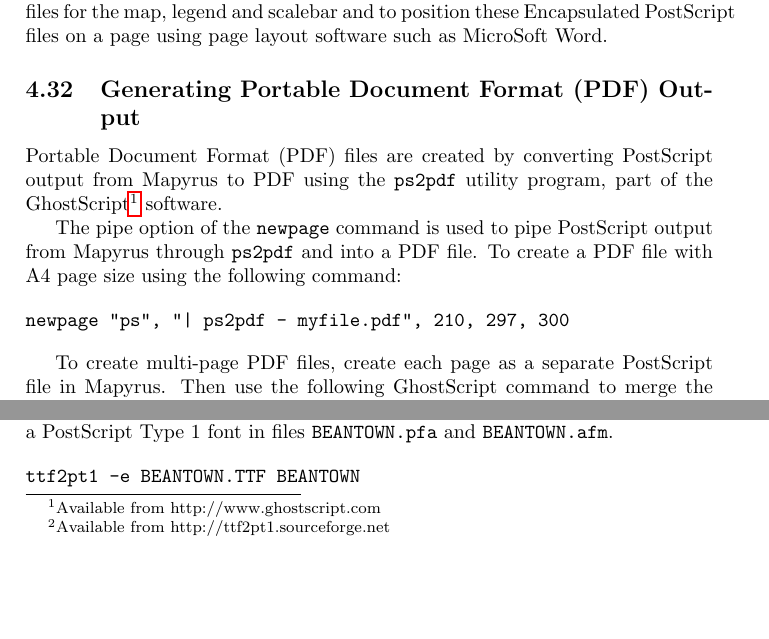
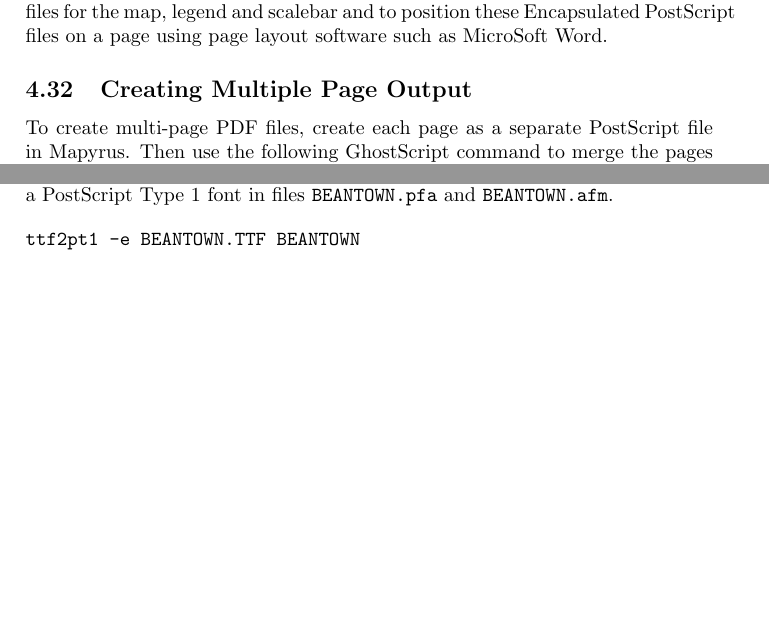
Before and after one commit to simoc/mapyrus, a LaTeX document (userdoc/mapyrus.tex, which reads userdoc/tutorial.tex): two parts of page 32 of 76, joined at a grey line, cut so that both start at the same text, the shorter picture padded with empty space. Compiled offline with pdfLaTeX.

Commit message:
Remove section on creating pdf files using GhostScript, leaving only sentence describing how to create multi-page PDF output.

```diff
--- a/userdoc/tutorial.tex
+++ b/userdoc/tutorial.tex
@@ -1500,21 +1500,7 @@ An alternative page layout method is to create three Encapsulated PostScript
 files for the map, legend and scalebar and to position these Encapsulated
 PostScript files on a page using page layout software such as MicroSoft Word.
 
-\subsection{Generating Portable Document Format (PDF) Output}
-\label{pdf}
-
-
-Portable Document Format (PDF) files are created by converting PostScript
-output from Mapyrus to PDF using the \texttt{ps2pdf} utility program, part of
-the GhostScript\footnote{Available from http://www.ghostscript.com} software.
-
-The pipe option of the \texttt{newpage} command is used to pipe PostScript
-output from Mapyrus through \texttt{ps2pdf} and into a PDF file.  To create
-a PDF file with A4 page size using the following command:
-
-\begin{verbatim}
-newpage "ps", "| ps2pdf - myfile.pdf", 210, 297, 300
-\end{verbatim}
+\subsection{Creating Multiple Page Output}
 
 To create multi-page PDF files, create each page as a separate
 PostScript file in Mapyrus.  Then use the following GhostScript command to
```
